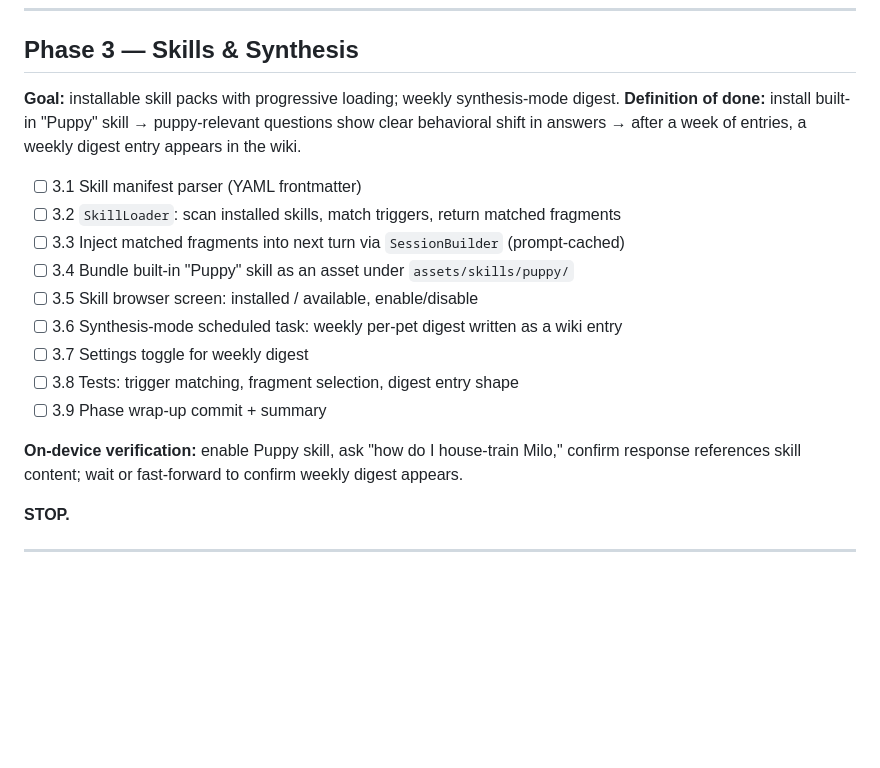
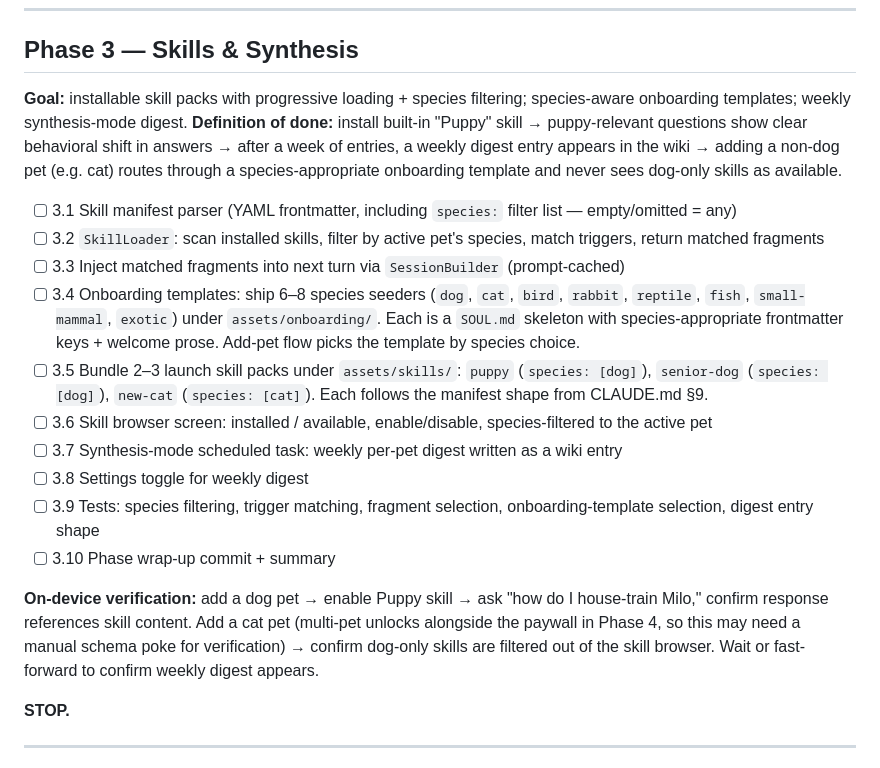
Before and after one commit to blokzdev/PetPal, a Markdown page: ROADMAP.md, the part around the change. Rendered like a GitHub page; blank space fills up the shorter version.

Commit message:
docs: clarify species/breed strategy before Phase 3
The harness is species-agnostic. Species-specific behaviour enters
through exactly two seams, and that boundary should be visible in
the docs before Phase 3 starts adding skill-pack code.

CLAUDE.md:
- §3 (Harness vs application) gains a new "Species-agnostic by
  design" paragraph naming the two seams: onboarding templates that
  seed SOUL.md, and skill packs filtered by a `species:` field in
  the manifest. Same agent loop, same retrieval, same red-flag
  screener serves a parakeet and a Great Dane.
- §9 (Skills system) gains `species: [dog]` in the example manifest
  and a "Species filtering" subsection: SkillLoader skips skills
  whose species list doesn't include the active pet's species,
  empty/omitted means any. Trigger matching only runs against the
  filtered subset.

ROADMAP Phase 3:
- DoD now also requires that adding a non-dog pet routes through a
  species-appropriate onboarding template and never sees dog-only
  skills as available.
- Task 3.1 explicitly mentions the species: filter list.
- Task 3.2 (SkillLoader) gains "filter by active pet's species" as
  a step before trigger matching.
- New 3.4: ship 6–8 species onboarding templates (dog, cat, bird,
  rabbit, reptile, fish, small-mammal, exotic) under
  assets/onboarding/, each a SOUL.md skeleton with species-
  appropriate frontmatter keys.
- New 3.5: bundle 2–3 launch skill packs (puppy, senior-dog,
  new-cat) under assets/skills/ with the species: frontmatter.
- 3.6 skill browser is now species-filtered to the active pet.
- 3.9 tests cover species filtering + onboarding-template selection.
- Phase task count: 9 → 10.

DECISIONS row 25: species/breed identification is delegated to
user-stated SOUL.md content, not photo classification. Vision-based
breed ID — including breed-from-photo, body-condition score, wound
detection in photos — is a candidate post-MVP feature gated by a
separate model evaluation.

No code changes; this is a doc-only retroactive clarification.

https://claude.ai/code/session_01BJRbxrotQ1uDGKkHuzgMMB

```diff
--- a/ROADMAP.md
+++ b/ROADMAP.md
@@ -83,20 +83,21 @@ Six phases. Tasks are sized to ≤30 min of agent work. Every phase ends with a
 
 ## Phase 3 — Skills & Synthesis
 
-**Goal:** installable skill packs with progressive loading; weekly synthesis-mode digest.
-**Definition of done:** install built-in "Puppy" skill → puppy-relevant questions show clear behavioral shift in answers → after a week of entries, a weekly digest entry appears in the wiki.
+**Goal:** installable skill packs with progressive loading + species filtering; species-aware onboarding templates; weekly synthesis-mode digest.
+**Definition of done:** install built-in "Puppy" skill → puppy-relevant questions show clear behavioral shift in answers → after a week of entries, a weekly digest entry appears in the wiki → adding a non-dog pet (e.g. cat) routes through a species-appropriate onboarding template and never sees dog-only skills as available.
 
-- [ ] 3.1 Skill manifest parser (YAML frontmatter)
-- [ ] 3.2 `SkillLoader`: scan installed skills, match triggers, return matched fragments
+- [ ] 3.1 Skill manifest parser (YAML frontmatter, including `species:` filter list — empty/omitted = any)
+- [ ] 3.2 `SkillLoader`: scan installed skills, filter by active pet's species, match triggers, return matched fragments
 - [ ] 3.3 Inject matched fragments into next turn via `SessionBuilder` (prompt-cached)
-- [ ] 3.4 Bundle built-in "Puppy" skill as an asset under `assets/skills/puppy/`
-- [ ] 3.5 Skill browser screen: installed / available, enable/disable
-- [ ] 3.6 Synthesis-mode scheduled task: weekly per-pet digest written as a wiki entry
-- [ ] 3.7 Settings toggle for weekly digest
-- [ ] 3.8 Tests: trigger matching, fragment selection, digest entry shape
-- [ ] 3.9 Phase wrap-up commit + summary
+- [ ] 3.4 Onboarding templates: ship 6–8 species seeders (`dog`, `cat`, `bird`, `rabbit`, `reptile`, `fish`, `small-mammal`, `exotic`) under `assets/onboarding/`. Each is a `SOUL.md` skeleton with species-appropriate frontmatter keys + welcome prose. Add-pet flow picks the template by species choice.
+- [ ] 3.5 Bundle 2–3 launch skill packs under `assets/skills/`: `puppy` (`species: [dog]`), `senior-dog` (`species: [dog]`), `new-cat` (`species: [cat]`). Each follows the manifest shape from CLAUDE.md §9.
+- [ ] 3.6 Skill browser screen: installed / available, enable/disable, species-filtered to the active pet
+- [ ] 3.7 Synthesis-mode scheduled task: weekly per-pet digest written as a wiki entry
+- [ ] 3.8 Settings toggle for weekly digest
+- [ ] 3.9 Tests: species filtering, trigger matching, fragment selection, onboarding-template selection, digest entry shape
+- [ ] 3.10 Phase wrap-up commit + summary
 
-**On-device verification:** enable Puppy skill, ask "how do I house-train Milo," confirm response references skill content; wait or fast-forward to confirm weekly digest appears.
+**On-device verification:** add a dog pet → enable Puppy skill → ask "how do I house-train Milo," confirm response references skill content. Add a cat pet (multi-pet unlocks alongside the paywall in Phase 4, so this may need a manual schema poke for verification) → confirm dog-only skills are filtered out of the skill browser. Wait or fast-forward to confirm weekly digest appears.
 
 **STOP.**
 
```
Also changed, not shown: CLAUDE.md (+10 -0 lines), DECISIONS.md (+1 -0 lines).
